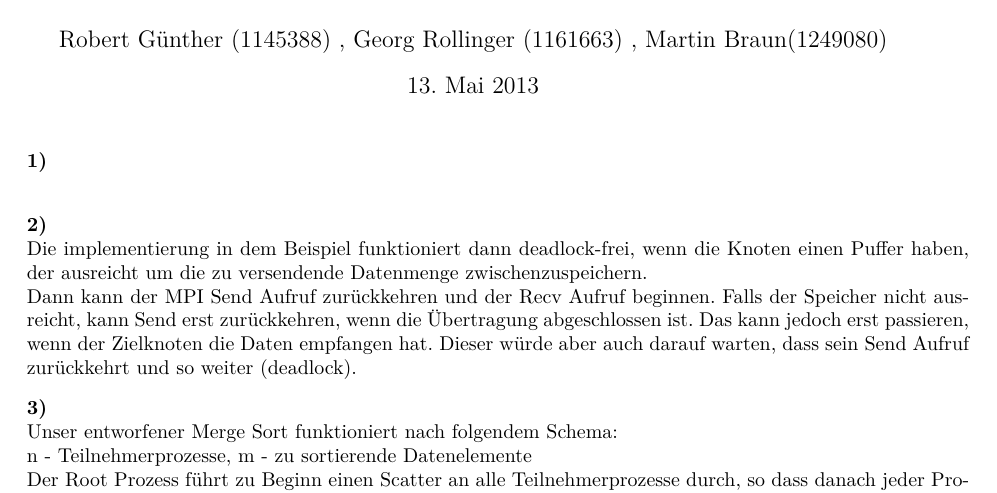
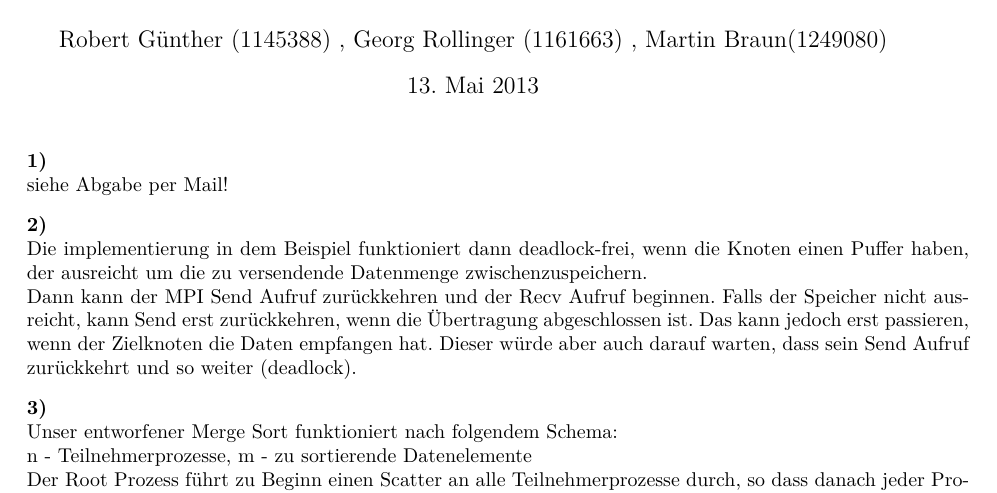
Before and after one commit to s4ke/vps2, a LaTeX problem sheet (tex/Uebung2.tex): part of the page, cut so that both start at the same text. Compiled offline with pdfLaTeX.

Commit message:
aufgabe 3.1a

```diff
--- a/tex/Uebung2.tex
+++ b/tex/Uebung2.tex
@@ -37,7 +37,7 @@
 
 %Aufgaben in diesen Stil
 \item[]{\textbf{1)} \\
-
+siehe Abgabe per Mail!
 }
 
 \item[]{\textbf{2)} \\
```
